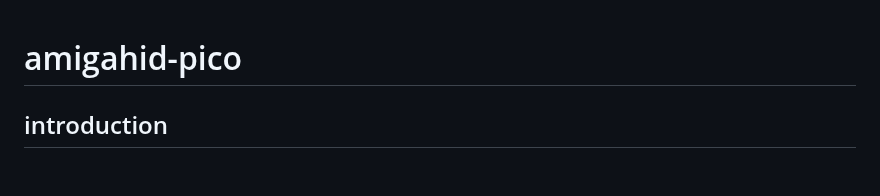
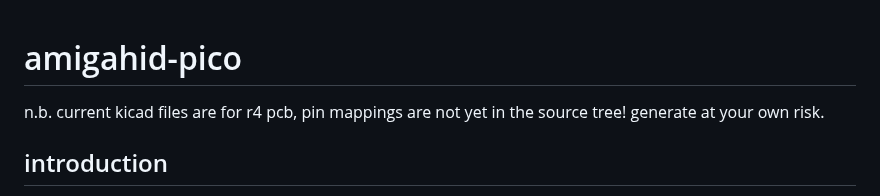
Before and after one commit to borb/amigahid-pico, a Markdown page: README.md, the part around one of its changes. Rendered like a GitHub page; blank space fills up the shorter version.

```diff
--- a/README.md
+++ b/README.md
@@ -1,4 +1,6 @@
 # amigahid-pico
+
+n.b. current kicad files are for r4 pcb, pin mappings are not yet in the source tree! generate at your own risk.
 
 ## introduction
 
```
Also changed, not shown: other parts of README.md (+1 -1 lines), images/board-rev-4.jpg (added).
